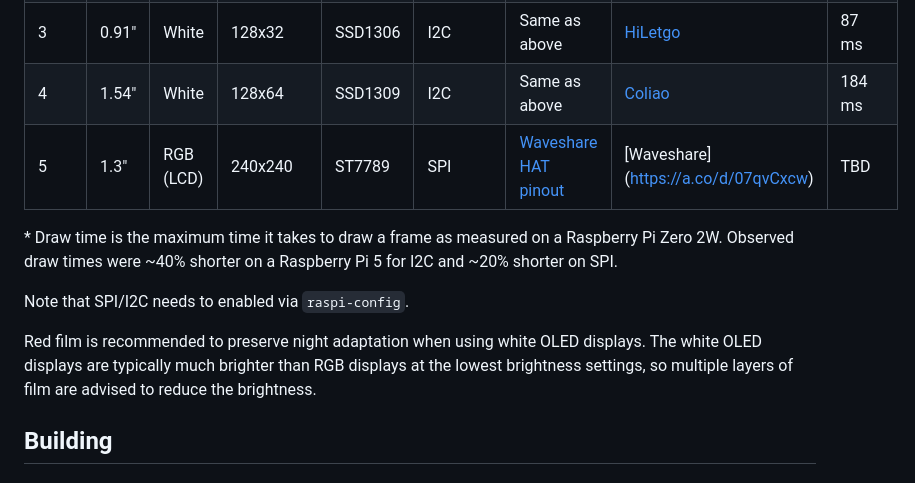
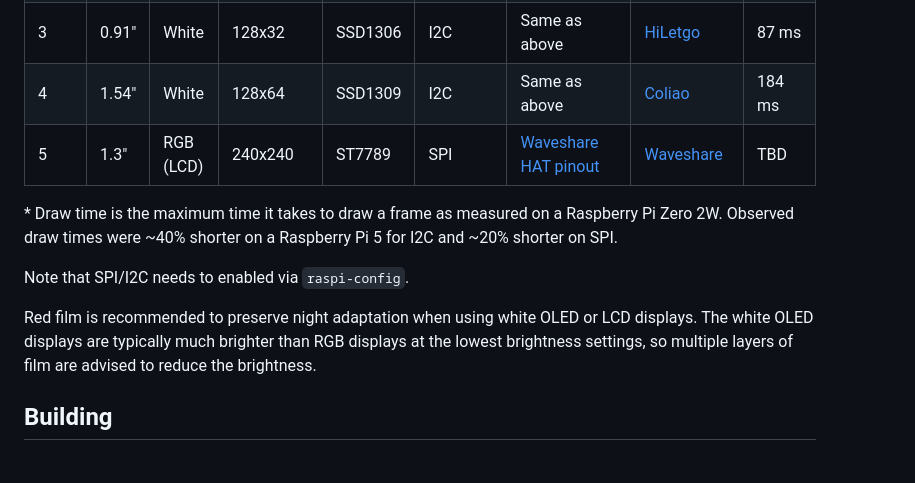
Before and after one commit to oakamil/cypress-display, a Markdown page: README.md, the part around one of its changes. GitHub-like rendering.

```diff
--- a/README.md
+++ b/README.md
@@ -18,13 +18,13 @@ This software is intended to run on Linux-based embedded hardware, specifically
 | 2 | 0.96" | White | 128x64 | SSD1306 | I2C | Connect VCC on the display to pin 1 on the Raspberry Pi, GND to pin 6, DIN to pin 3, and CLK to pin 5. | [Makerfocus](https://www.makerfocus.com/products/2pcs-i2c-oled-display-module-0-91-inch-i2c-ssd1306-oled-display-module-1?variant=31333400608845) | 173 ms |
 | 3 | 0.91" | White | 128x32 | SSD1306 | I2C | Same as above | [HiLetgo](https://a.co/d/04xFymht) | 87 ms |
 | 4 | 1.54" | White | 128x64 | SSD1309 | I2C | Same as above | [Coliao](https://a.co/d/0aAaMkcY) | 184 ms |
-| 5 | 1.3" | RGB (LCD) | 240x240 | ST7789 | SPI | [Waveshare HAT pinout](https://www.waveshare.com/wiki/1.3inch_LCD_HAT) | [Waveshare] (https://a.co/d/07qvCxcw) | TBD |
+| 5 | 1.3" | RGB (LCD) | 240x240 | ST7789 | SPI | [Waveshare HAT pinout](https://www.waveshare.com/wiki/1.3inch_LCD_HAT) | [Waveshare](https://a.co/d/07qvCxcw) | TBD |
 
 \* Draw time is the maximum time it takes to draw a frame as measured on a Raspberry Pi Zero 2W. Observed draw times were ~40% shorter on a Raspberry Pi 5 for I2C and ~20% shorter on SPI.
 
 Note that SPI/I2C needs to enabled via `raspi-config`.
 
-Red film is recommended to preserve night adaptation when using white OLED displays. The white OLED displays are typically much brighter than RGB displays at the lowest brightness settings, so multiple layers of film are advised to reduce the brightness.
+Red film is recommended to preserve night adaptation when using white OLED or LCD displays. The white OLED displays are typically much brighter than RGB displays at the lowest brightness settings, so multiple layers of film are advised to reduce the brightness.
 
 ## Building
 
```
Also changed, not shown: other parts of README.md (+1 -0 lines).
